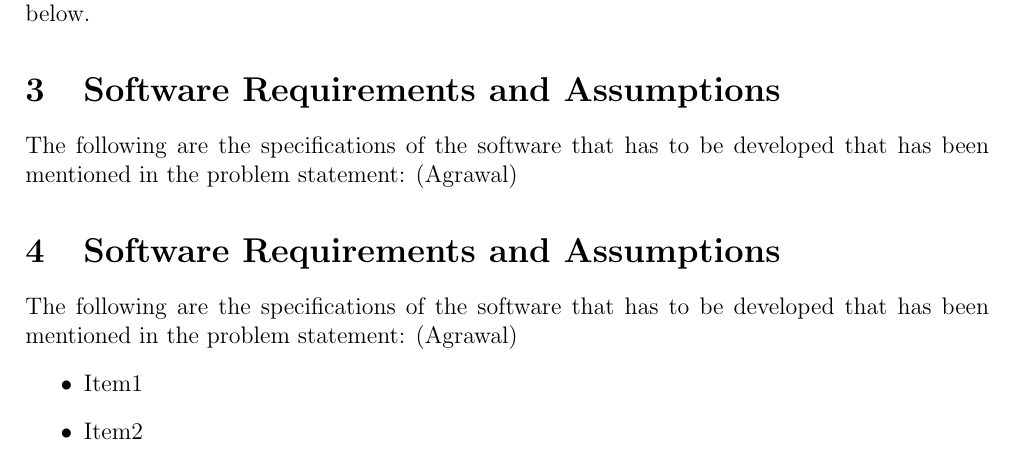
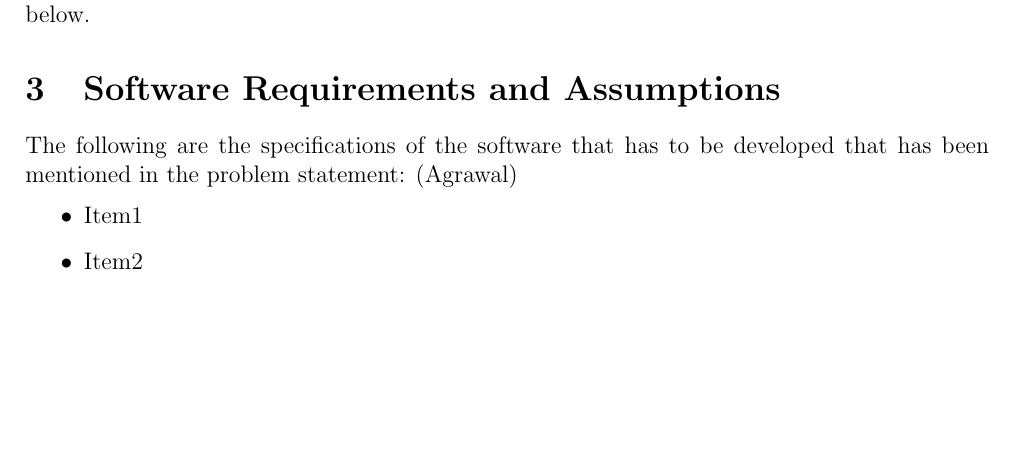
Before and after one commit to dhaneshragu/Academic-Management-System, a LaTeX document (Report/Report.tex): part of page 1 of 9, cut so that both start at the same text, the shorter picture padded with empty space. Compiled offline with pdfLaTeX.

Commit message:
minor fix

```diff
--- a/Report/Report.tex
+++ b/Report/Report.tex
@@ -30,8 +30,7 @@ The project aims to develop a comprehensive academic management software solutio
 \section{Software Model}
 The adoption of the \textbf{Structured Analysis and Design} (SAD) model for the development of this specific software is justified by the intricate design and the comprehensive requirements that demand careful consideration. This report documents the different components of this model, including the \textit{Data Dictionary} (encompassing Requirements and Assumptions), \textit{Data Flow Diagrams} (DFDs), and \textit{Entity-Relationship} (E-R) Diagrams in the following sections below.
 
-\section{Software Requirements and Assumptions}
-The following are the specifications of the software that has to be developed that has been mentioned in the problem statement: (Agrawal)
+
 \section{Software Requirements and Assumptions}
 The following are the specifications of the software that has to be developed that has been mentioned in the problem statement: (Agrawal)
 \begin{itemize}
```
